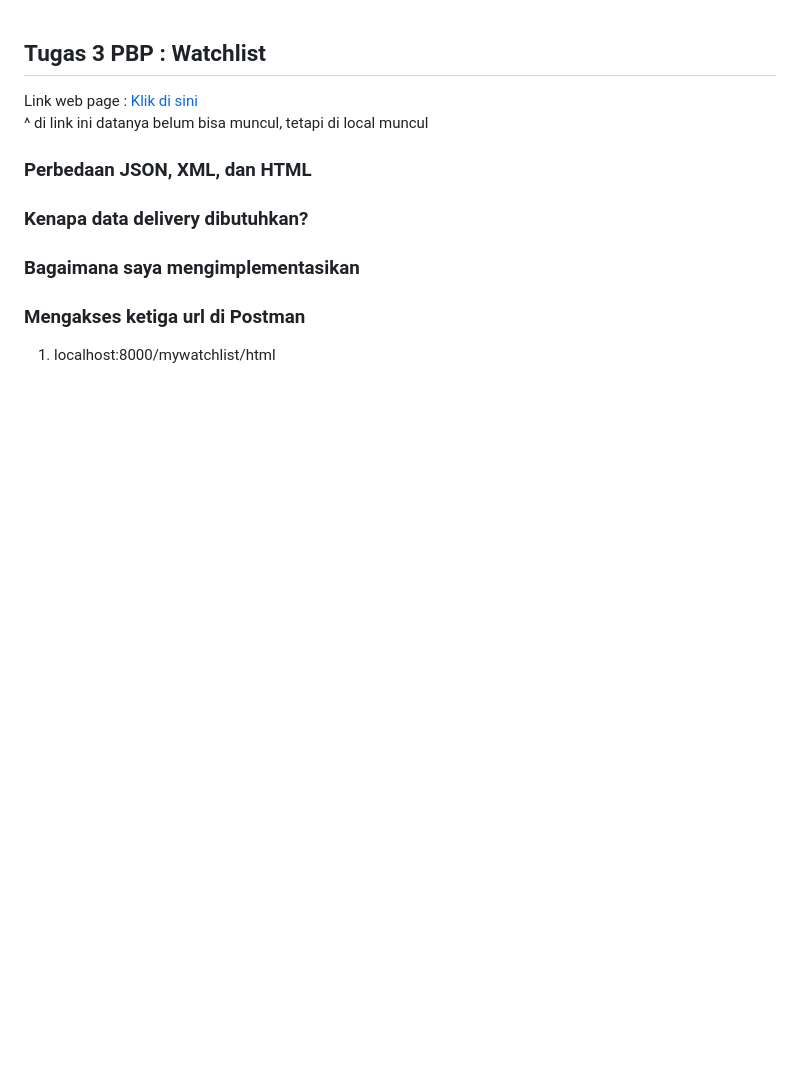
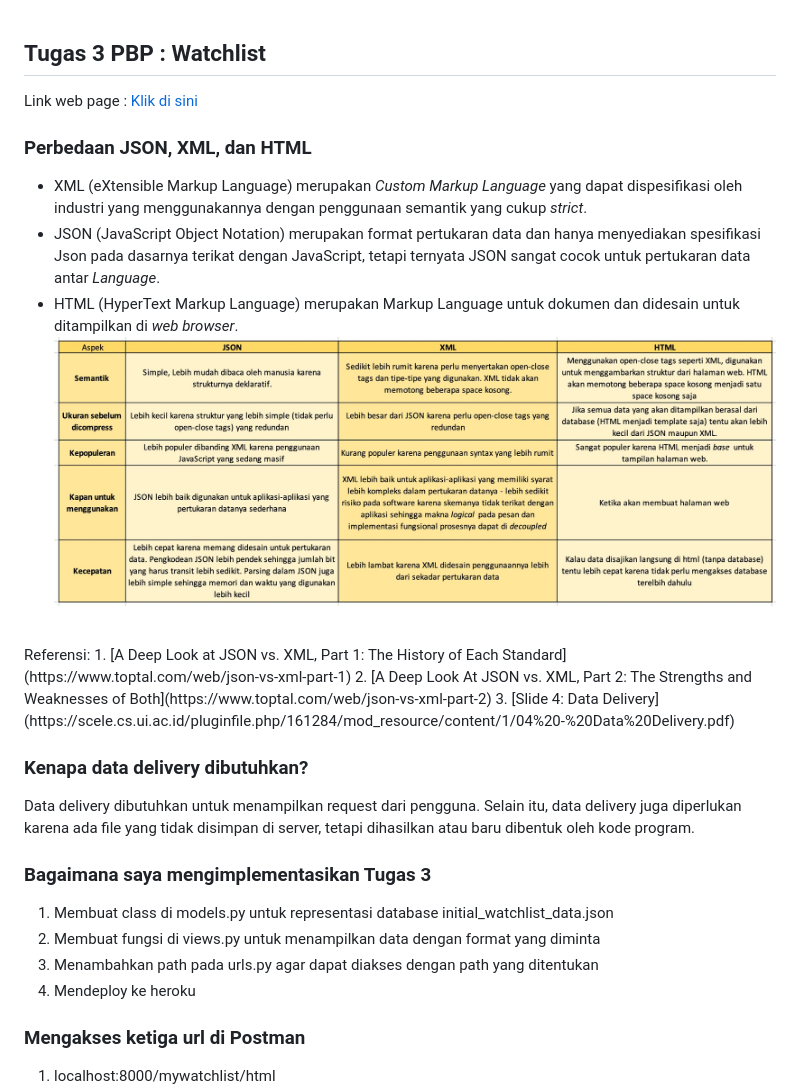
Before and after one commit to divanyh/lab-pbp-ril, a Markdown page: mywatchlist/README.MD, the part around the change. Rendered like a GitHub page; pictures changed too: assets/image/TablePerbandinganXMLJSONHTML.jpg (added); blank space fills up the shorter version.

Commit message:
Menambahkan README.md

```diff
--- a/mywatchlist/README.MD
+++ b/mywatchlist/README.MD
@@ -1,12 +1,25 @@
 ## Tugas 3 PBP : Watchlist
 Link web page : [Klik di sini](https://labdivany.herokuapp.com/mywatchlist/)<br>
-^ di link ini datanya belum bisa muncul, tetapi di local muncul
 
 ### Perbedaan JSON, XML, dan HTML
+- XML (eXtensible Markup Language) merupakan *Custom Markup Language* yang dapat dispesifikasi oleh industri yang menggunakannya dengan penggunaan semantik yang cukup *strict*.
+- JSON (JavaScript Object Notation) merupakan format pertukaran data dan hanya menyediakan spesifikasi Json pada dasarnya terikat dengan JavaScript, tetapi ternyata JSON sangat cocok untuk pertukaran data antar *Language*.
+- HTML (HyperText Markup Language) merupakan Markup Language untuk dokumen dan didesain untuk ditampilkan di *web browser*.
+![Table Perbandingan JSON, XML, dan HTML](/assets/image/TablePerbandinganXMLJSONHTML.jpg)
+<br>
+Referensi:
+1. [A Deep Look at JSON vs. XML, Part 1: The History of Each Standard](https://www.toptal.com/web/json-vs-xml-part-1)
+2. [A Deep Look At JSON vs. XML, Part 2: The Strengths and Weaknesses of Both](https://www.toptal.com/web/json-vs-xml-part-2)
+3. [Slide 4: Data Delivery](https://scele.cs.ui.ac.id/pluginfile.php/161284/mod_resource/content/1/04%20-%20Data%20Delivery.pdf)
 
 ### Kenapa data delivery dibutuhkan?
+Data delivery dibutuhkan untuk menampilkan request dari pengguna. Selain itu, data delivery juga diperlukan karena ada file yang tidak disimpan di server, tetapi dihasilkan atau baru dibentuk oleh kode program.
 
-### Bagaimana saya mengimplementasikan
+### Bagaimana saya mengimplementasikan Tugas 3
+1. Membuat class di models.py untuk representasi database initial_watchlist_data.json
+2. Membuat fungsi di views.py untuk menampilkan data dengan format yang diminta
+3. Menambahkan path pada urls.py agar dapat diakses dengan path yang ditentukan
+4. Mendeploy ke heroku
 
 ### Mengakses ketiga url di Postman
 1. localhost:8000/mywatchlist/html
```
